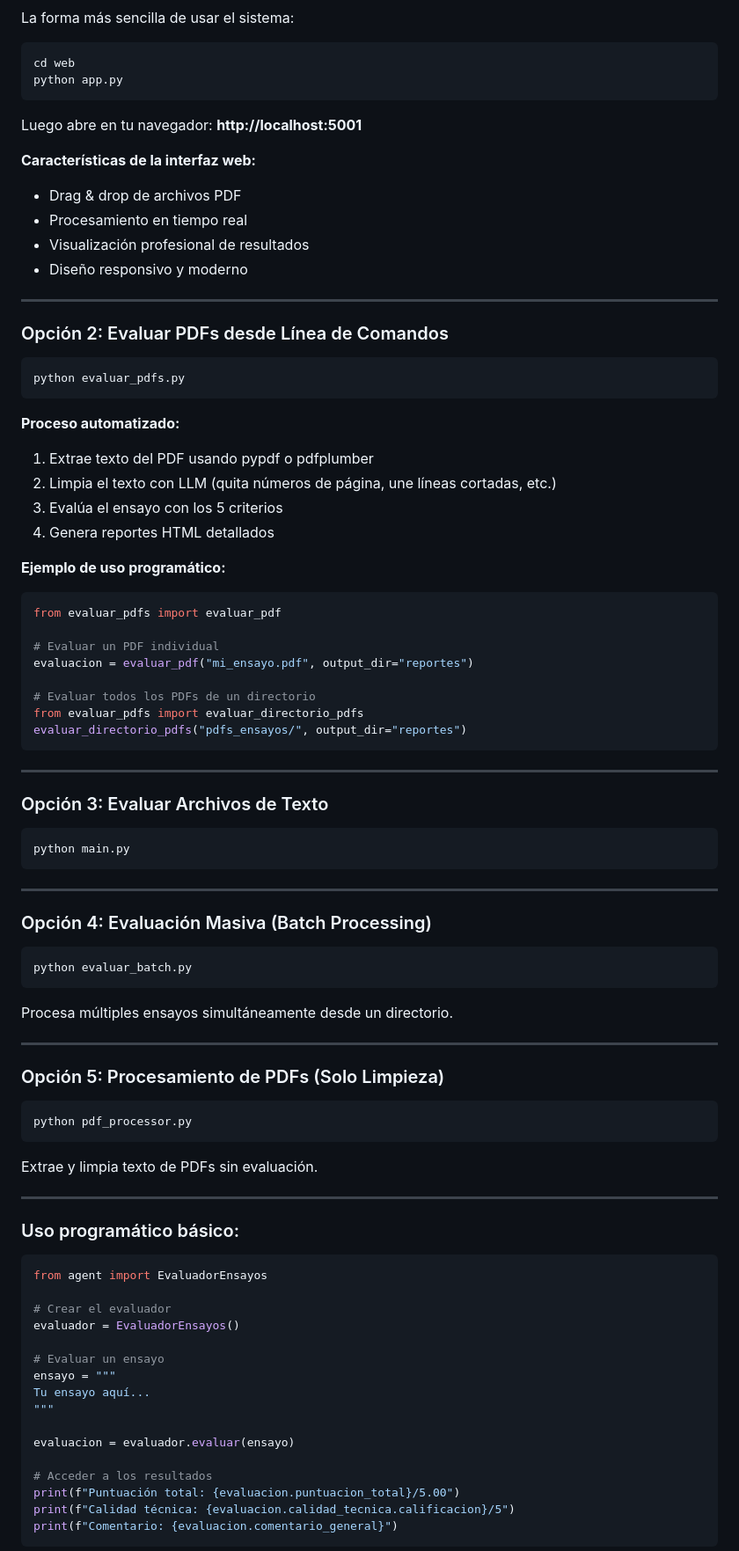
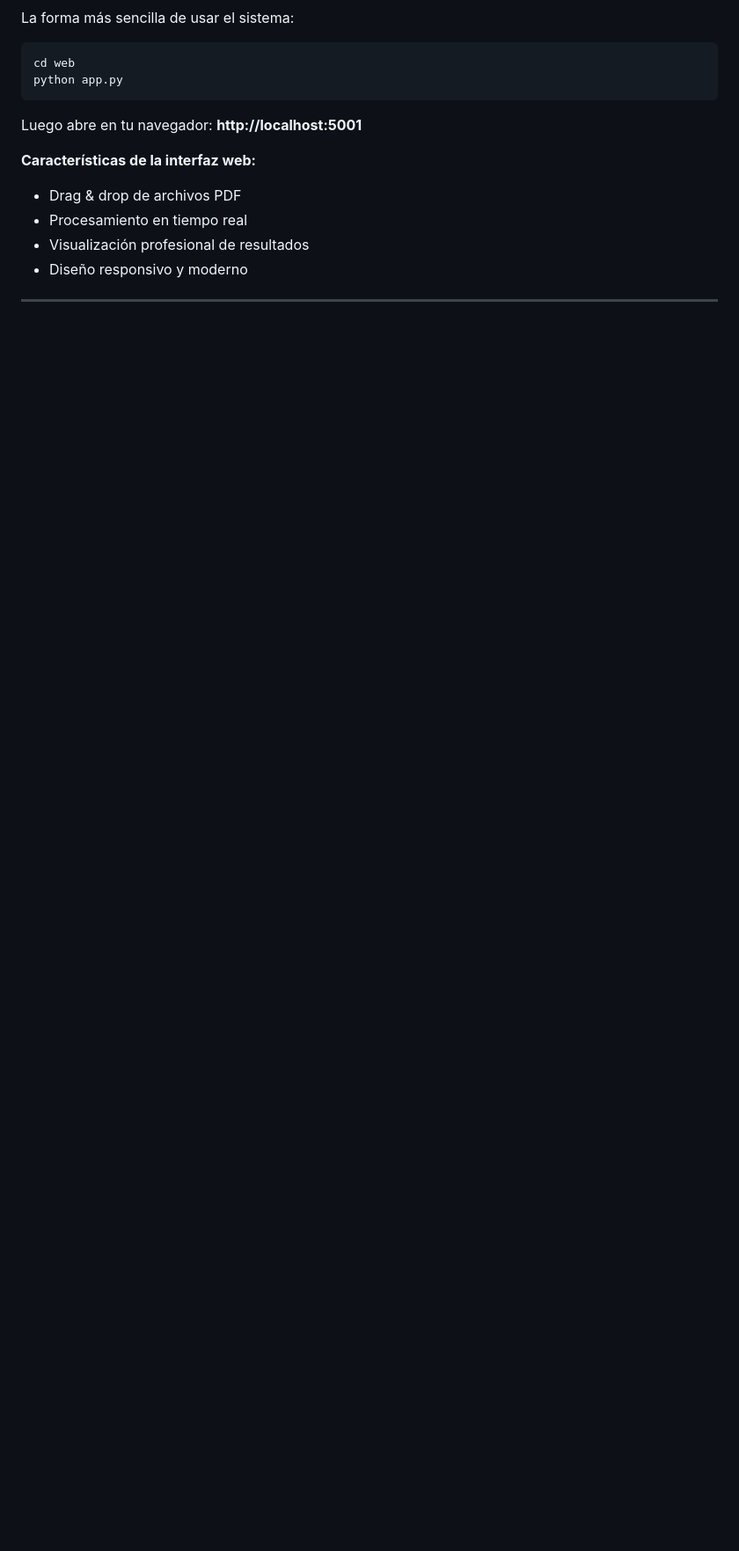
Before and after one commit to Vania-Janet/llm-essay-reviewer, a Markdown page: README.md, the part around one of its changes. Shown at 88% size. Drawn GitHub-style; blank space fills up the shorter version.

Commit message:
se modifico readme

````diff
--- a/README.md
+++ b/README.md
@@ -144,79 +143,3 @@ Luego abre en tu navegador: **http://localhost:5001**
 - Diseño responsivo y moderno
 
 ---
-
-### Opción 2: Evaluar PDFs desde Línea de Comandos
-
-```bash
-python evaluar_pdfs.py
-```
-
-**Proceso automatizado:**
-1. Extrae texto del PDF usando pypdf o pdfplumber
-2. Limpia el texto con LLM (quita números de página, une líneas cortadas, etc.)
-3. Evalúa el ensayo con los 5 criterios
-4. Genera reportes HTML detallados
-
-**Ejemplo de uso programático:**
-```python
-from evaluar_pdfs import evaluar_pdf
-
-# Evaluar un PDF individual
-evaluacion = evaluar_pdf("mi_ensayo.pdf", output_dir="reportes")
-
-# Evaluar todos los PDFs de un directorio
-from evaluar_pdfs import evaluar_directorio_pdfs
-evaluar_directorio_pdfs("pdfs_ensayos/", output_dir="reportes")
-```
-
----
-
-### Opción 3: Evaluar Archivos de Texto
-
-```bash
-python main.py
-```
-
----
-
-### Opción 4: Evaluación Masiva (Batch Processing)
-
-```bash
-python evaluar_batch.py
-```
-
-Procesa múltiples ensayos simultáneamente desde un directorio.
-
----
-
-### Opción 5: Procesamiento de PDFs (Solo Limpieza)
-
-```bash
-python pdf_processor.py
-```
-
-Extrae y limpia texto de PDFs sin evaluación.
-
----
-
-### Uso programático básico:
-
-```python
-from agent import EvaluadorEnsayos
-
-# Crear el evaluador
-evaluador = EvaluadorEnsayos()
-
-# Evaluar un ensayo
-ensayo = """
-Tu ensayo aquí...
-"""
-
-evaluacion = evaluador.evaluar(ensayo)
-
-# Acceder a los resultados
-print(f"Puntuación total: {evaluacion.puntuacion_total}/5.00")
-print(f"Calidad técnica: {evaluacion.calidad_tecnica.calificacion}/5")
-print(f"Comentario: {evaluacion.comentario_general}")
-```
-
````
Also changed, not shown: other parts of README.md (+1 -64 lines).
